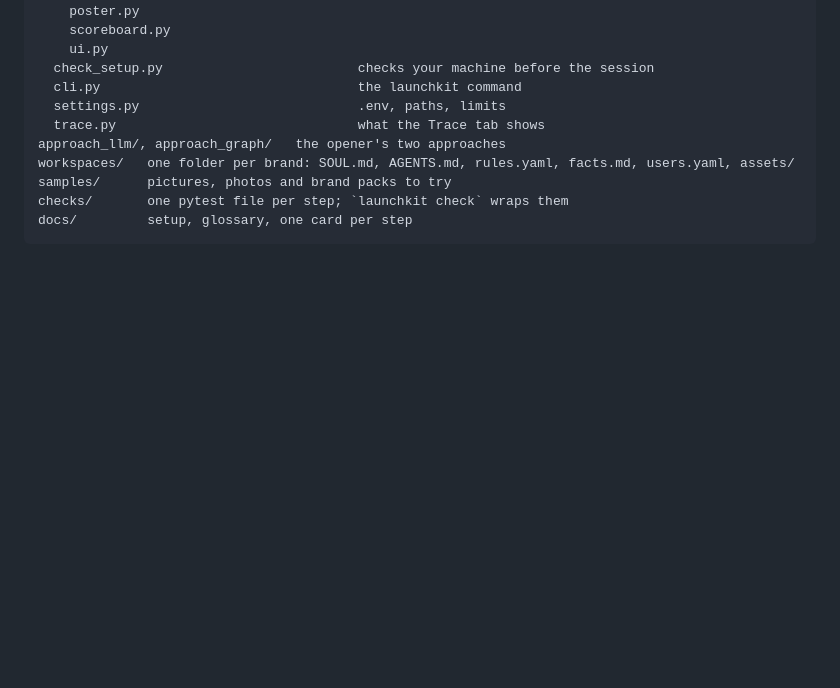
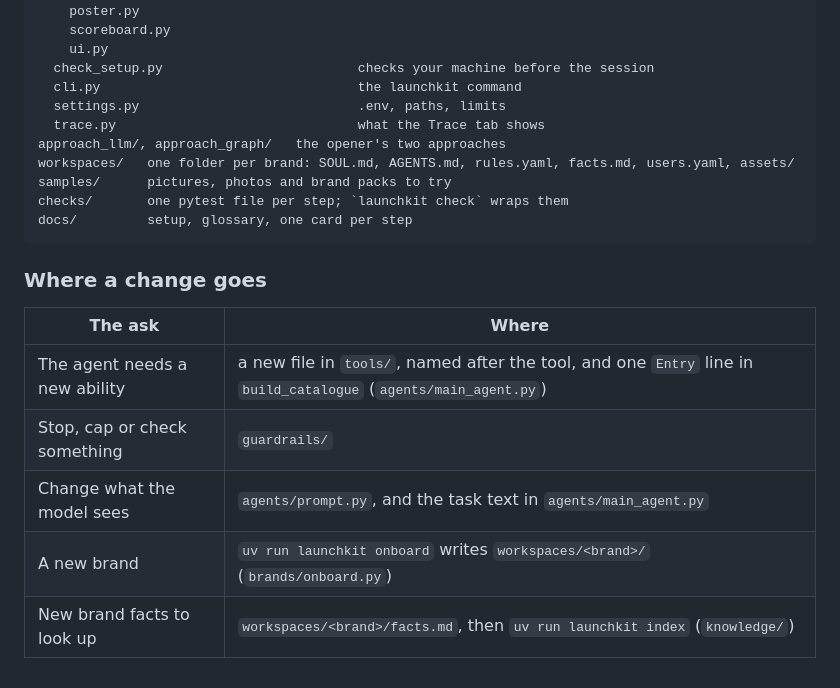
Before and after one commit to KeyValueSoftwareSystems/ai-upskill, a Markdown page: README.md, the part around the change. Rendered like a GitHub page; blank space fills up the shorter version.

Commit message:
README: where a change goes, under the Layout tree
Co-Authored-By: Claude Opus 5.5 <noreply@anthropic.com>

````diff
--- a/README.md
+++ b/README.md
@@ -183,3 +183,13 @@ samples/      pictures, photos and brand packs to try
 checks/       one pytest file per step; `launchkit check` wraps them
 docs/         setup, glossary, one card per step
 ```
+
+### Where a change goes
+
+| The ask | Where |
+| --- | --- |
+| The agent needs a new ability | a new file in `tools/`, named after the tool, and one `Entry` line in `build_catalogue` (`agents/main_agent.py`) |
+| Stop, cap or check something | `guardrails/` |
+| Change what the model sees | `agents/prompt.py`, and the task text in `agents/main_agent.py` |
+| A new brand | `uv run launchkit onboard` writes `workspaces/<brand>/` (`brands/onboard.py`) |
+| New brand facts to look up | `workspaces/<brand>/facts.md`, then `uv run launchkit index` (`knowledge/`) |
````
